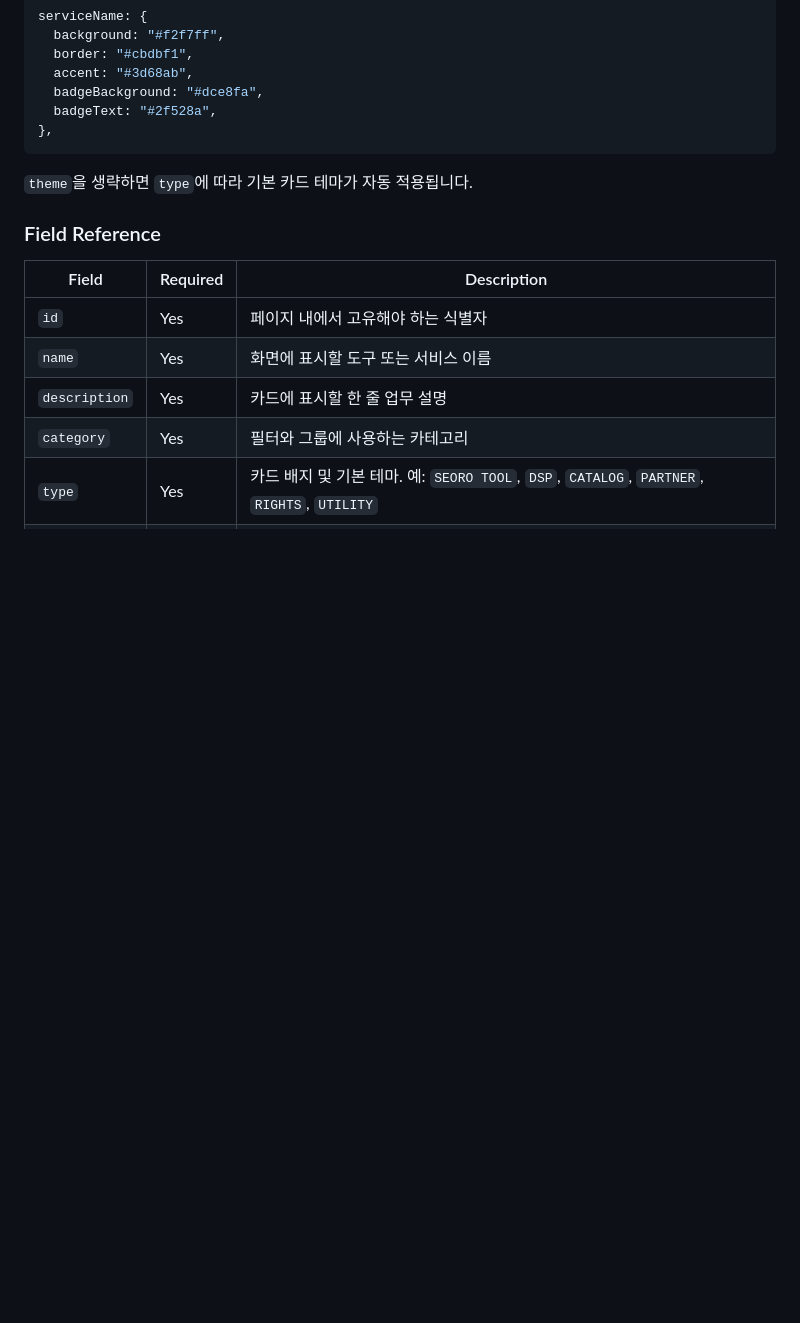
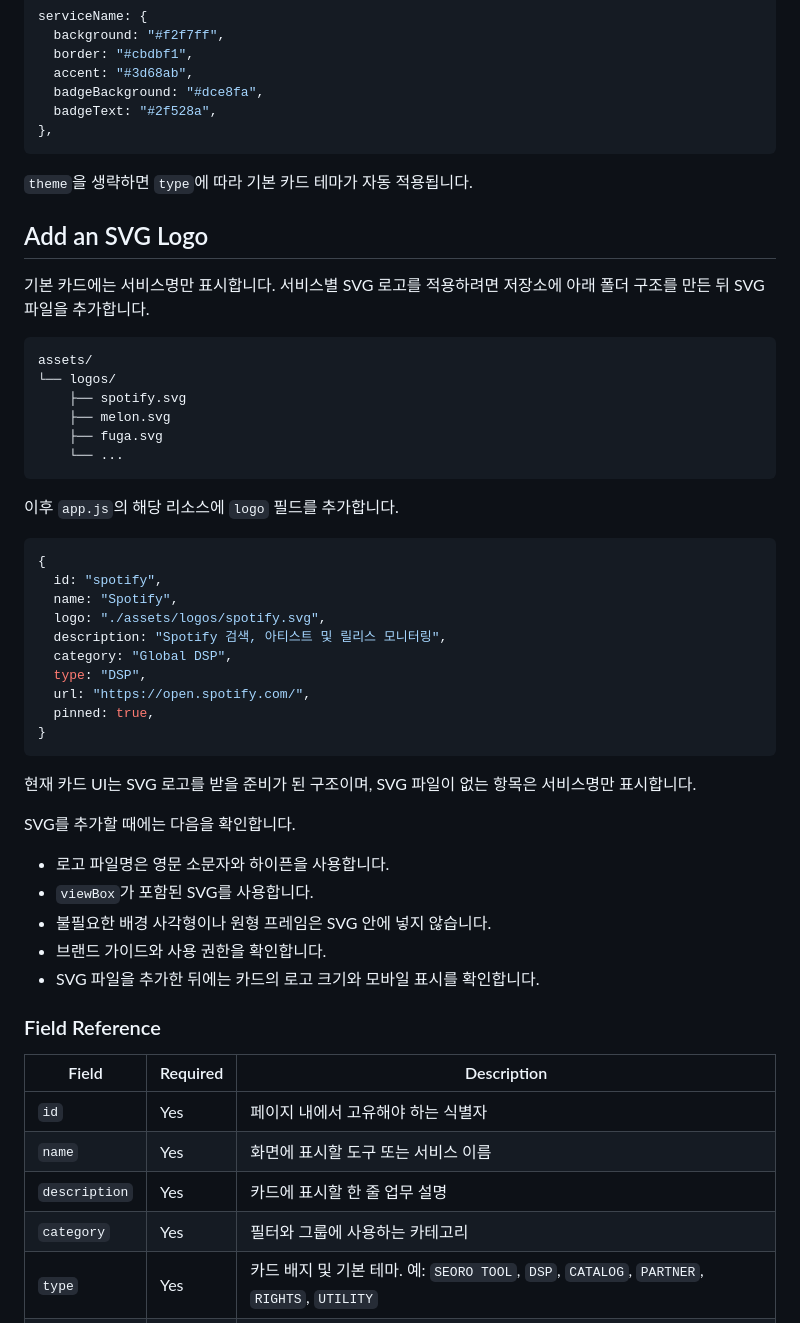
Before and after one commit to leekunwu/seoro-tools, a Markdown page: README.md, the part around the change. Rendered like a GitHub page; blank space fills up the shorter version.

````diff
--- a/README.md
+++ b/README.md
@@ -160,6 +160,46 @@ serviceName: {
 
 `theme`을 생략하면 `type`에 따라 기본 카드 테마가 자동 적용됩니다.
 
+## Add an SVG Logo
+
+기본 카드에는 서비스명만 표시합니다. 서비스별 SVG 로고를 적용하려면
+저장소에 아래 폴더 구조를 만든 뒤 SVG 파일을 추가합니다.
+
+```text
+assets/
+└── logos/
+    ├── spotify.svg
+    ├── melon.svg
+    ├── fuga.svg
+    └── ...
+```
+
+이후 `app.js`의 해당 리소스에 `logo` 필드를 추가합니다.
+
+```js
+{
+  id: "spotify",
+  name: "Spotify",
+  logo: "./assets/logos/spotify.svg",
+  description: "Spotify 검색, 아티스트 및 릴리스 모니터링",
+  category: "Global DSP",
+  type: "DSP",
+  url: "https://open.spotify.com/",
+  pinned: true,
+}
+```
+
+현재 카드 UI는 SVG 로고를 받을 준비가 된 구조이며, SVG 파일이 없는 항목은
+서비스명만 표시합니다.
+
+SVG를 추가할 때에는 다음을 확인합니다.
+
+- 로고 파일명은 영문 소문자와 하이픈을 사용합니다.
+- `viewBox`가 포함된 SVG를 사용합니다.
+- 불필요한 배경 사각형이나 원형 프레임은 SVG 안에 넣지 않습니다.
+- 브랜드 가이드와 사용 권한을 확인합니다.
+- SVG 파일을 추가한 뒤에는 카드의 로고 크기와 모바일 표시를 확인합니다.
+
 ### Field Reference
 
 | Field | Required | Description |
````
